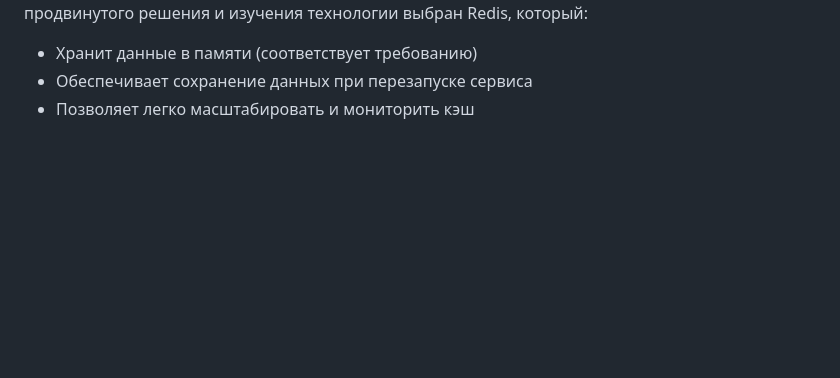
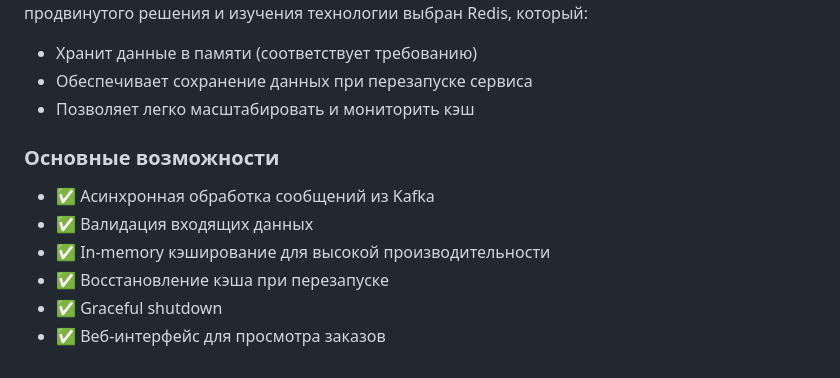
Before and after one commit to bondarenkozahar80-hub/Kafka-PostgreSQL-cache-test, a Markdown page: README.md, the part around the change. GitHub-like rendering; blank space fills up the shorter version.

```diff
--- a/README.md
+++ b/README.md
@@ -110,3 +110,12 @@ model.json1 KB
 - Хранит данные в памяти (соответствует требованию)
 - Обеспечивает сохранение данных при перезапуске сервиса
 - Позволяет легко масштабировать и мониторить кэш
+
+### Основные возможности
+
+- ✅ Асинхронная обработка сообщений из Kafka
+- ✅ Валидация входящих данных
+- ✅ In-memory кэширование для высокой производительности
+- ✅ Восстановление кэша при перезапуске
+- ✅ Graceful shutdown
+- ✅ Веб-интерфейс для просмотра заказов
```
